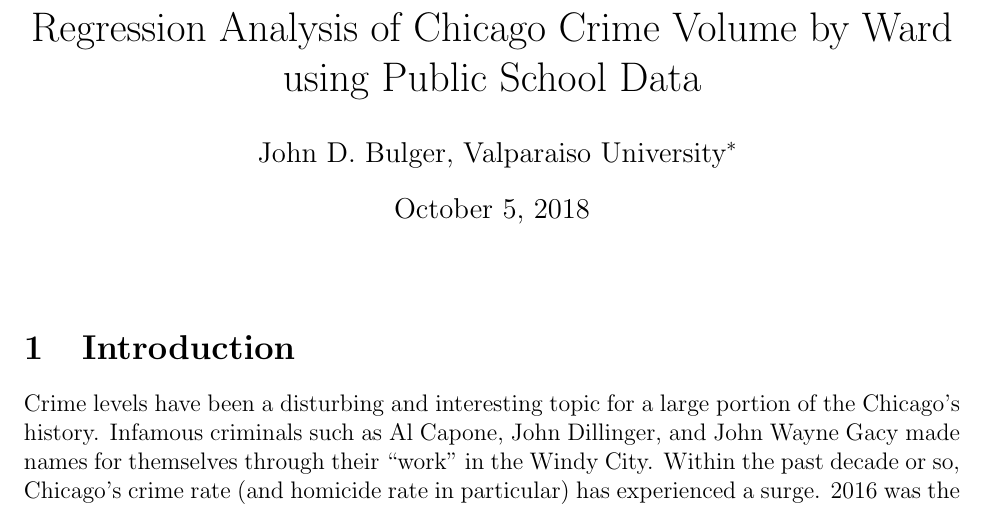
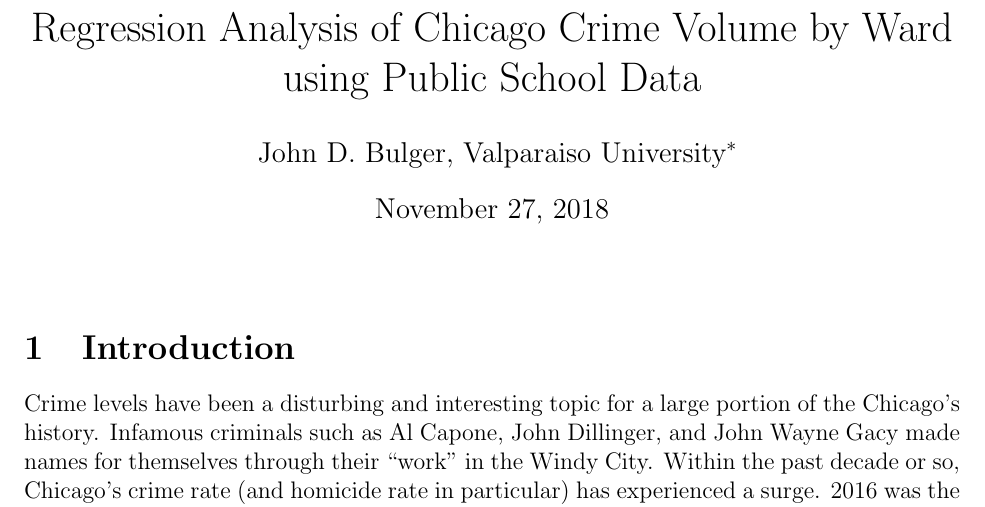
Before and after one commit to jdbul33/reimagined-parakeet, a LaTeX document (Paper.tex): part of page 1 of 12, cut so that both start at the same text. Compiled offline with pdfLaTeX.

Commit message:
final upload

```diff
--- a/Paper.tex
+++ b/Paper.tex
@@ -17,7 +17,7 @@
 \usepackage{fancyvrb}
 \title{Regression Analysis of Chicago Crime Volume by Ward using Public School Data}
 \author{John D. Bulger, Valparaiso University\thanks{``I have neither given or received, nor have I tolerated other’s use of unauthorized aid."}}
-\date{October 5, 2018}
+\date{November 27, 2018}
 
 \begin{document}
 	\pagenumbering{arabic}
```
Also changed, not shown: 1 other file.
